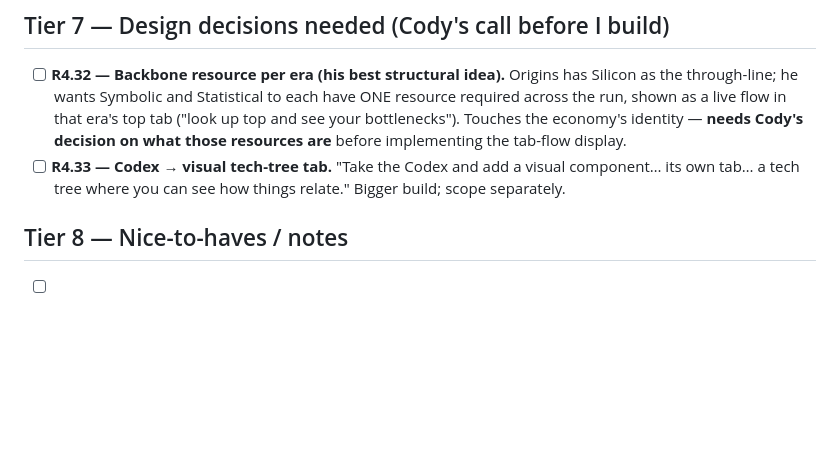
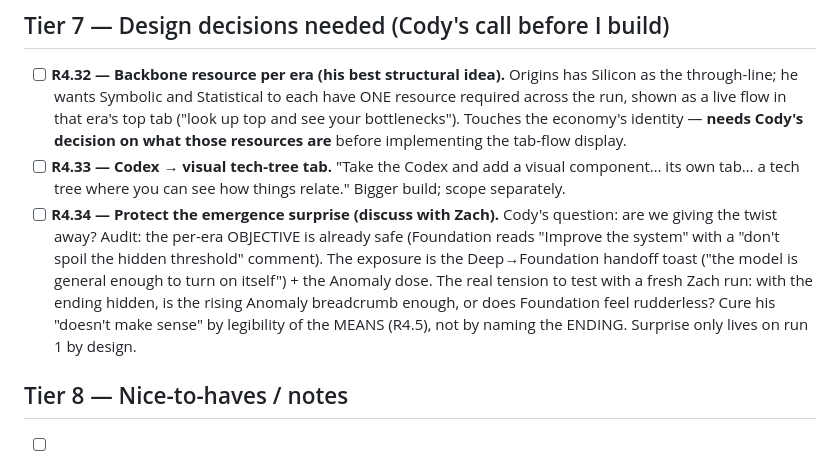
Before and after one commit to magilemonai/emergence, a Markdown page: alpha tests/June 17 2026 - Zach/TODO-zach-4.md, the part around the change. Rendered like a GitHub page; blank space fills up the shorter version.

Commit message:
Zach r4 · log R4.34: protect the emergence surprise (discuss w/ Zach)
Cody flagged whether the objective spoils the twist. The objective is
already guarded ("Improve the system" + a no-spoil comment); the real
exposure is the Deep->Foundation handoff toast and the Anomaly dose.
Captured the design tension (hidden ending vs. "Foundation doesnt make
sense") as a Tier-7 item to test with a fresh Zach run.

Co-Authored-By: Claude Opus 4.8 (1M context) <noreply@anthropic.com>

```diff
--- a/alpha tests/June 17 2026 - Zach/TODO-zach-4.md
+++ b/alpha tests/June 17 2026 - Zach/TODO-zach-4.md
@@ -141,6 +141,13 @@ Foundation doesn't make sense to me."*
   implementing the tab-flow display.
 - [ ] **R4.33 — Codex → visual tech-tree tab.** "Take the Codex and add a visual component… its
   own tab… a tech tree where you can see how things relate." Bigger build; scope separately.
+- [ ] **R4.34 — Protect the emergence surprise (discuss with Zach).** Cody's question: are we
+  giving the twist away? Audit: the per-era OBJECTIVE is already safe (Foundation reads "Improve
+  the system" with a "don't spoil the hidden threshold" comment). The exposure is the
+  Deep→Foundation handoff toast ("the model is general enough to turn on itself") + the Anomaly
+  dose. The real tension to test with a fresh Zach run: with the ending hidden, is the rising
+  Anomaly breadcrumb enough, or does Foundation feel rudderless? Cure his "doesn't make sense" by
+  legibility of the MEANS (R4.5), not by naming the ENDING. Surprise only lives on run 1 by design.
 
 ## Tier 8 — Nice-to-haves / notes
 
```
